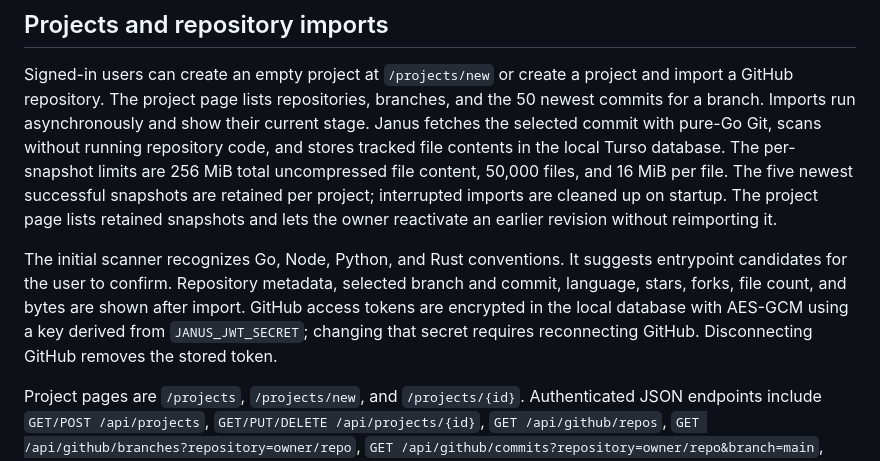
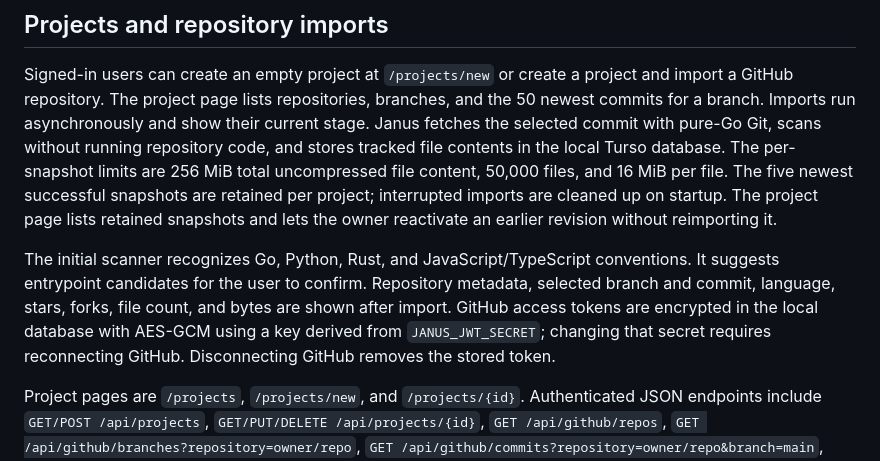
Before and after one commit to SMG3zx/Steven3zx.com, a Markdown page: janus/janus-go/README.md, the part around the change. GitHub-like rendering.

```diff
--- a/janus/janus-go/README.md
+++ b/janus/janus-go/README.md
@@ -14,7 +14,7 @@ GitHub sign-in and repository import are optional. Set `GITHUB_CLIENT_ID`, `GITH
 
 Signed-in users can create an empty project at `/projects/new` or create a project and import a GitHub repository. The project page lists repositories, branches, and the 50 newest commits for a branch. Imports run asynchronously and show their current stage. Janus fetches the selected commit with pure-Go Git, scans without running repository code, and stores tracked file contents in the local Turso database. The per-snapshot limits are 256 MiB total uncompressed file content, 50,000 files, and 16 MiB per file. The five newest successful snapshots are retained per project; interrupted imports are cleaned up on startup. The project page lists retained snapshots and lets the owner reactivate an earlier revision without reimporting it.
 
-The initial scanner recognizes Go, Node, Python, and Rust conventions. It suggests entrypoint candidates for the user to confirm. Repository metadata, selected branch and commit, language, stars, forks, file count, and bytes are shown after import. GitHub access tokens are encrypted in the local database with AES-GCM using a key derived from `JANUS_JWT_SECRET`; changing that secret requires reconnecting GitHub. Disconnecting GitHub removes the stored token.
+The initial scanner recognizes Go, Python, Rust, and JavaScript/TypeScript conventions. It suggests entrypoint candidates for the user to confirm. Repository metadata, selected branch and commit, language, stars, forks, file count, and bytes are shown after import. GitHub access tokens are encrypted in the local database with AES-GCM using a key derived from `JANUS_JWT_SECRET`; changing that secret requires reconnecting GitHub. Disconnecting GitHub removes the stored token.
 
 Project pages are `/projects`, `/projects/new`, and `/projects/{id}`. Authenticated JSON endpoints include `GET/POST /api/projects`, `GET/PUT/DELETE /api/projects/{id}`, `GET /api/github/repos`, `GET /api/github/branches?repository=owner/repo`, `GET /api/github/commits?repository=owner/repo&branch=main`, `POST /api/projects/{id}/imports`, `GET /api/imports/{job_id}`, `GET /api/projects/{id}/snapshots`, `POST /api/projects/{id}/snapshots/{snapshot_id}/activate`, `POST /api/projects/{id}/entrypoint`, `POST /api/projects/{id}/wasm-builds`, `GET /api/wasm-builds/{job_id}`, and `GET /api/wasm-builds/{job_id}/artifact`. All project reads, build status, and artifacts are scoped to the signed-in owner.
 
```
Also changed, not shown: janus/janus-go/GLOSSARY.md (+1 -1 lines).
